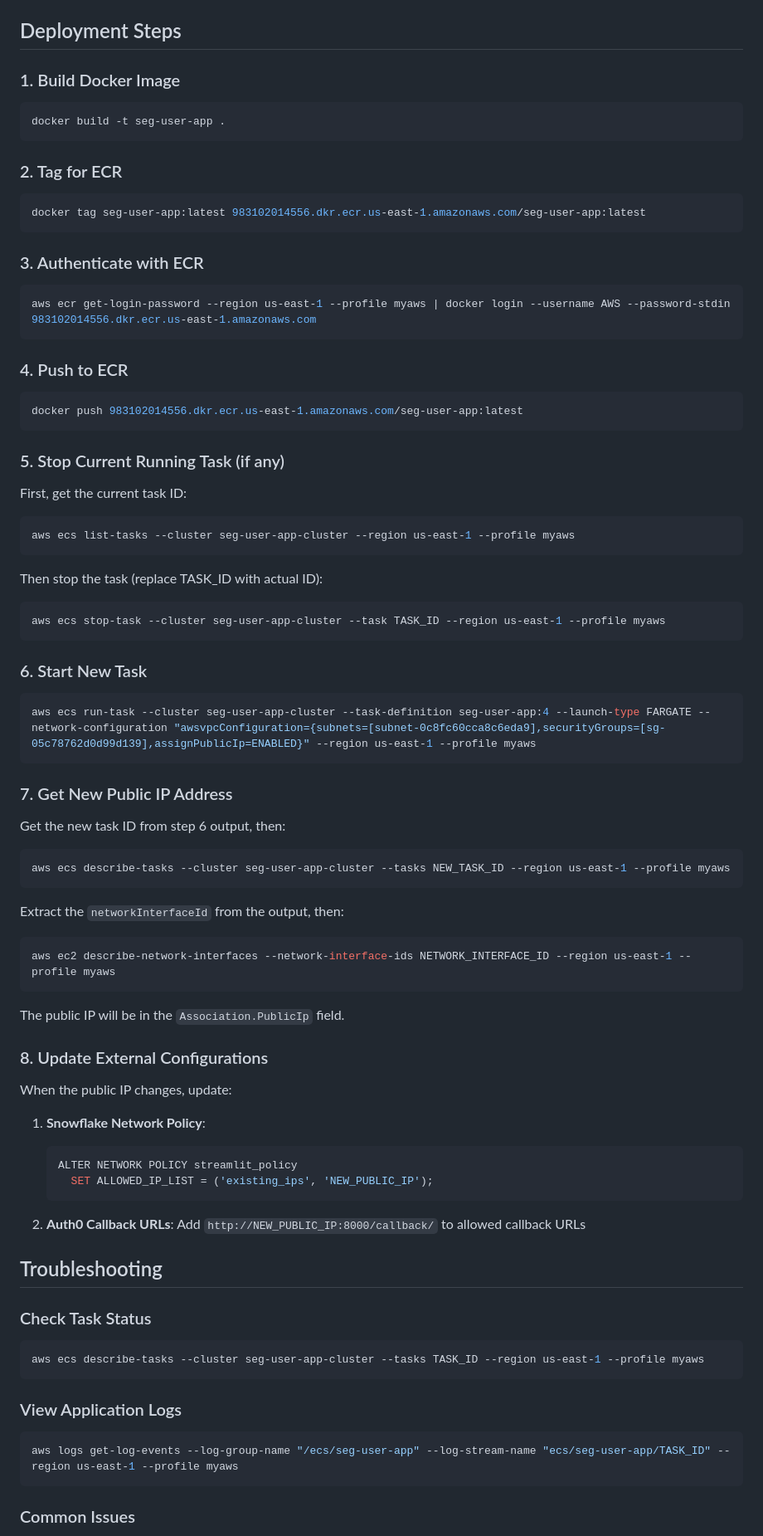
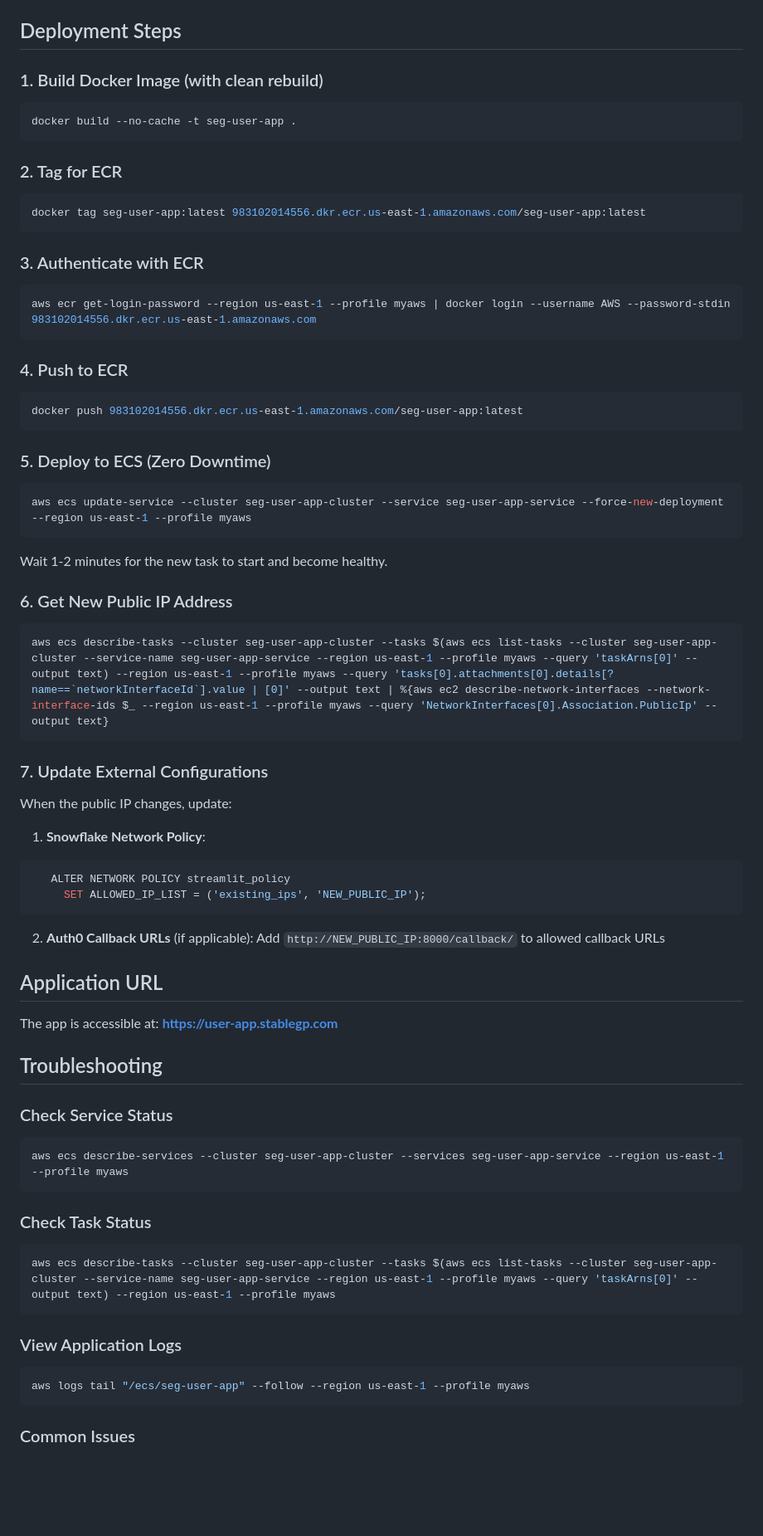
Before and after one commit to es42289/SEG_ADMIN, a Markdown page: README.md, the part around one of its changes. Shown at 83% size. Drawn GitHub-style; blank space fills up the shorter version.

Commit message:
updated deployment howto for new ALB setup

````diff
--- a/README.md
+++ b/README.md
@@ -216,87 +216,70 @@ server with `Ctrl+C` when you are done.
 
 ## Deployment Steps
 
-### 1. Build Docker Image
-
+### 1. Build Docker Image (with clean rebuild)
 ```bash
-docker build -t seg-user-app .
+docker build --no-cache -t seg-user-app .
 ```
 
 ### 2. Tag for ECR
-
 ```bash
 docker tag seg-user-app:latest 983102014556.dkr.ecr.us-east-1.amazonaws.com/seg-user-app:latest
 ```
 
 ### 3. Authenticate with ECR
-
 ```bash
 aws ecr get-login-password --region us-east-1 --profile myaws | docker login --username AWS --password-stdin 983102014556.dkr.ecr.us-east-1.amazonaws.com
 ```
 
 ### 4. Push to ECR
-
 ```bash
 docker push 983102014556.dkr.ecr.us-east-1.amazonaws.com/seg-user-app:latest
 ```
 
-### 5. Stop Current Running Task (if any)
-
-First, get the current task ID:
+### 5. Deploy to ECS (Zero Downtime)
 ```bash
-aws ecs list-tasks --cluster seg-user-app-cluster --region us-east-1 --profile myaws
+aws ecs update-service --cluster seg-user-app-cluster --service seg-user-app-service --force-new-deployment --region us-east-1 --profile myaws
 ```
 
-Then stop the task (replace TASK_ID with actual ID):
+Wait 1-2 minutes for the new task to start and become healthy.
+
+### 6. Get New Public IP Address
 ```bash
-aws ecs stop-task --cluster seg-user-app-cluster --task TASK_ID --region us-east-1 --profile myaws
+aws ecs describe-tasks --cluster seg-user-app-cluster --tasks $(aws ecs list-tasks --cluster seg-user-app-cluster --service-name seg-user-app-service --region us-east-1 --profile myaws --query 'taskArns[0]' --output text) --region us-east-1 --profile myaws --query 'tasks[0].attachments[0].details[?name==`networkInterfaceId`].value | [0]' --output text | %{aws ec2 describe-network-interfaces --network-interface-ids $_ --region us-east-1 --profile myaws --query 'NetworkInterfaces[0].Association.PublicIp' --output text}
 ```
 
-### 6. Start New Task
-
-```bash
-aws ecs run-task --cluster seg-user-app-cluster --task-definition seg-user-app:4 --launch-type FARGATE --network-configuration "awsvpcConfiguration={subnets=[subnet-0c8fc60cca8c6eda9],securityGroups=[sg-05c78762d0d99d139],assignPublicIp=ENABLED}" --region us-east-1 --profile myaws
-```
-
-### 7. Get New Public IP Address
-
-Get the new task ID from step 6 output, then:
-
-```bash
-aws ecs describe-tasks --cluster seg-user-app-cluster --tasks NEW_TASK_ID --region us-east-1 --profile myaws
-```
-
-Extract the `networkInterfaceId` from the output, then:
-
-```bash
-aws ec2 describe-network-interfaces --network-interface-ids NETWORK_INTERFACE_ID --region us-east-1 --profile myaws
-```
-
-The public IP will be in the `Association.PublicIp` field.
-
-### 8. Update External Configurations
+### 7. Update External Configurations
 
 When the public IP changes, update:
 
 1. **Snowflake Network Policy**:
-   ```sql
+```sql
    ALTER NETWORK POLICY streamlit_policy
      SET ALLOWED_IP_LIST = ('existing_ips', 'NEW_PUBLIC_IP');
-   ```
+```
 
-2. **Auth0 Callback URLs**:
+2. **Auth0 Callback URLs** (if applicable):
    Add `http://NEW_PUBLIC_IP:8000/callback/` to allowed callback URLs
+
+## Application URL
+
+The app is accessible at: **https://user-app.stablegp.com**
 
 ## Troubleshooting
 
+### Check Service Status
+```bash
+aws ecs describe-services --cluster seg-user-app-cluster --services seg-user-app-service --region us-east-1 --profile myaws
+```
+
 ### Check Task Status
 ```bash
-aws ecs describe-tasks --cluster seg-user-app-cluster --tasks TASK_ID --region us-east-1 --profile myaws
+aws ecs describe-tasks --cluster seg-user-app-cluster --tasks $(aws ecs list-tasks --cluster seg-user-app-cluster --service-name seg-user-app-service --region us-east-1 --profile myaws --query 'taskArns[0]' --output text) --region us-east-1 --profile myaws
 ```
 
 ### View Application Logs
 ```bash
-aws logs get-log-events --log-group-name "/ecs/seg-user-app" --log-stream-name "ecs/seg-user-app/TASK_ID" --region us-east-1 --profile myaws
+aws logs tail "/ecs/seg-user-app" --follow --region us-east-1 --profile myaws
 ```
 
 ### Common Issues
````
Also changed, not shown: other parts of README.md (+7 -13 lines).
